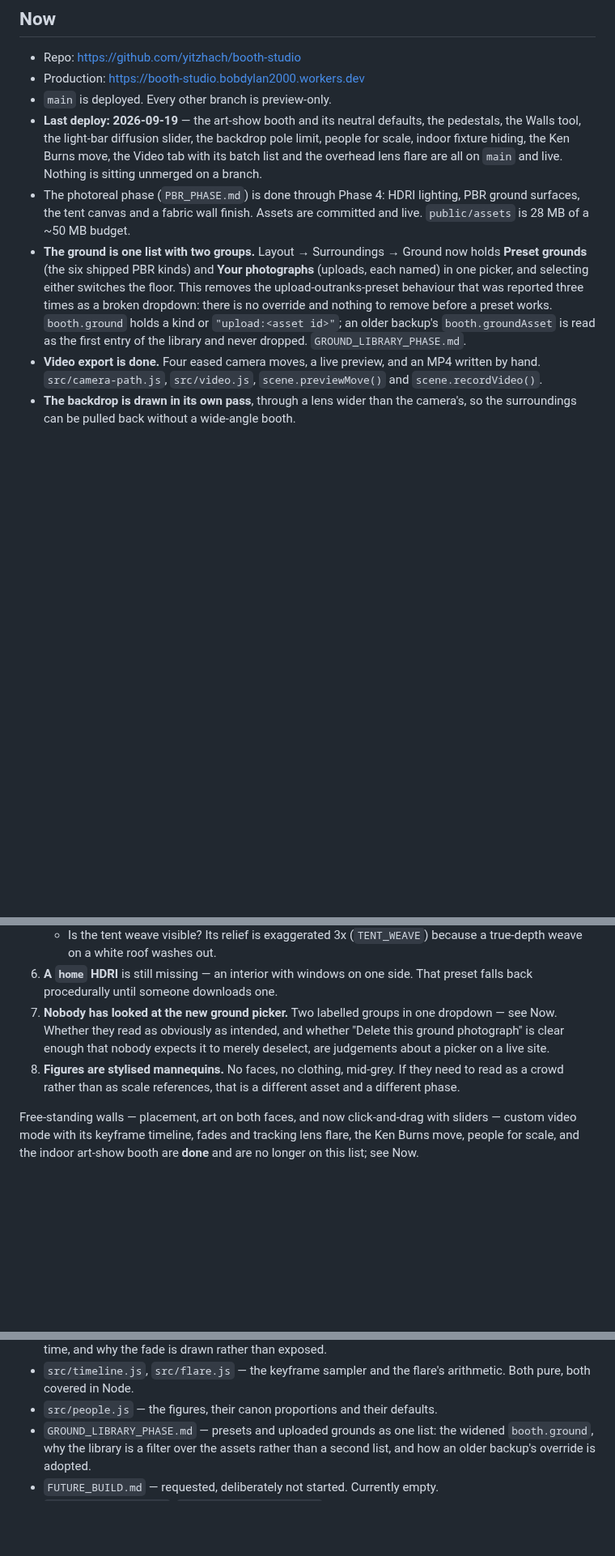
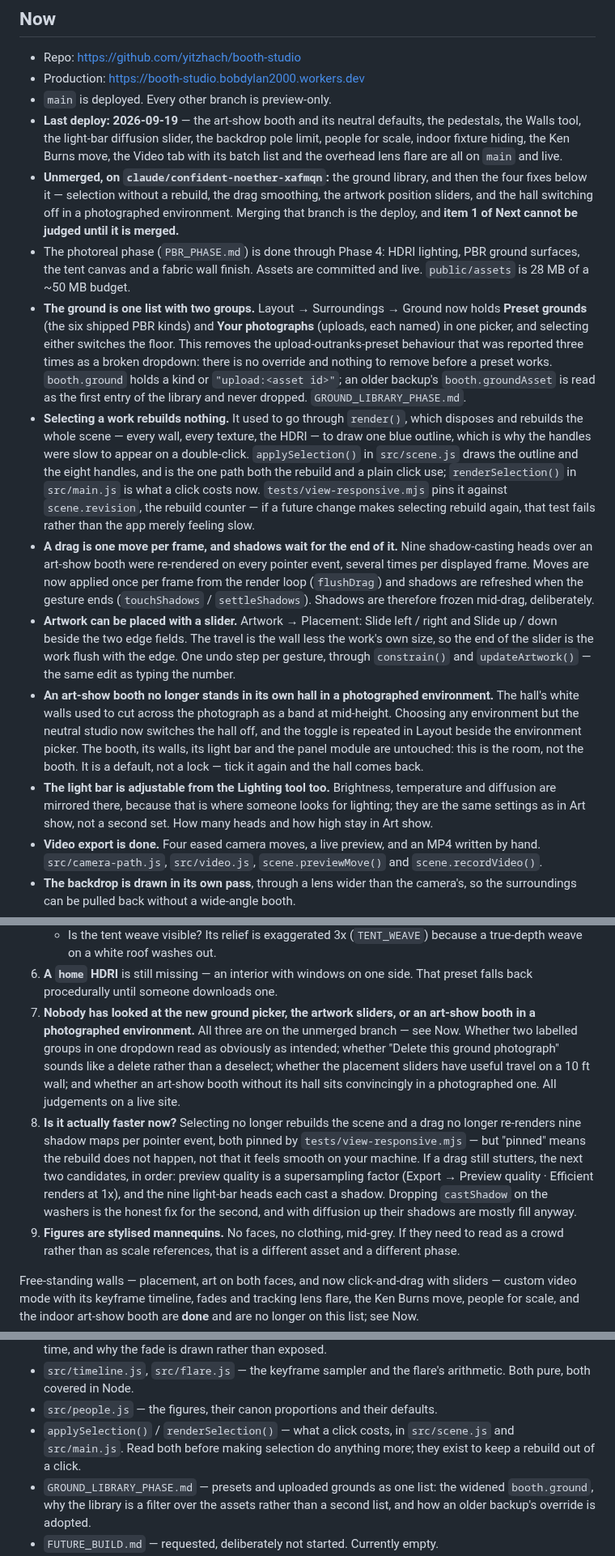
Before and after one commit to yitzhach/booth-studio, a Markdown page: HANDOFF.md, 3 parts joined by grey strips. Shown at 81% size. GitHub-like rendering; blank space fills up the shorter version.

Commit message:
Handoff: what a click costs, the artwork sliders and the hall in a photographed environment
Records the four fixes, the branch they are sitting on unmerged, and two
lessons from the test suite: an assertion that passed only because the app
was slow, and a temporary publicDir that was never actually served.

Co-Authored-By: Claude Opus 5 <noreply@anthropic.com>
Claude-Session: https://claude.ai/code/session_016BAGEub5dbzFbKFvzaC9Qy

```diff
--- a/HANDOFF.md
+++ b/HANDOFF.md
@@ -14,7 +14,12 @@ Extend it; do not rebuild it.
   the pedestals, the Walls tool, the light-bar diffusion slider, the backdrop
   pole limit, people for scale, indoor fixture hiding, the Ken Burns move, the
   Video tab with its batch list and the overhead lens flare are all on `main`
-  and live. Nothing is sitting unmerged on a branch.
+  and live.
+- **Unmerged, on `claude/confident-noether-xafmqn`:** the ground library, and
+  then the four fixes below it — selection without a rebuild, the drag
+  smoothing, the artwork position sliders, and the hall switching off in a
+  photographed environment. Merging that branch is the deploy, and **item 1
+  of Next cannot be judged until it is merged.**
 - The photoreal phase (`PBR_PHASE.md`) is done through Phase 4: HDRI lighting,
   PBR ground surfaces, the tent canvas and a fabric wall finish. Assets are
   committed and live. `public/assets` is 28 MB of a ~50 MB budget.
@@ -26,6 +31,37 @@ Extend it; do not rebuild it.
   nothing to remove before a preset works. `booth.ground` holds a kind or
   `"upload:<asset id>"`; an older backup's `booth.groundAsset` is read as the
   first entry of the library and never dropped. `GROUND_LIBRARY_PHASE.md`.
+- **Selecting a work rebuilds nothing.** It used to go through `render()`,
+  which disposes and rebuilds the whole scene — every wall, every texture, the
+  HDRI — to draw one blue outline, which is why the handles were slow to
+  appear on a double-click. `applySelection()` in `src/scene.js` draws the
+  outline and the eight handles, and is the one path both the rebuild and a
+  plain click use; `renderSelection()` in `src/main.js` is what a click costs
+  now. `tests/view-responsive.mjs` pins it against `scene.revision`, the
+  rebuild counter — if a future change makes selecting rebuild again, that
+  test fails rather than the app merely feeling slow.
+- **A drag is one move per frame, and shadows wait for the end of it.** Nine
+  shadow-casting heads over an art-show booth were re-rendered on every
+  pointer event, several times per displayed frame. Moves are now applied once
+  per frame from the render loop (`flushDrag`) and shadows are refreshed when
+  the gesture ends (`touchShadows` / `settleShadows`). Shadows are therefore
+  frozen mid-drag, deliberately.
+- **Artwork can be placed with a slider.** Artwork → Placement: Slide
+  left / right and Slide up / down beside the two edge fields. The travel is
+  the wall less the work's own size, so the end of the slider is the work
+  flush with the edge. One undo step per gesture, through `constrain()` and
+  `updateArtwork()` — the same edit as typing the number.
+- **An art-show booth no longer stands in its own hall in a photographed
+  environment.** The hall's white walls used to cut across the photograph as
+  a band at mid-height. Choosing any environment but the neutral studio now
+  switches the hall off, and the toggle is repeated in Layout beside the
+  environment picker. The booth, its walls, its light bar and the panel
+  module are untouched: this is the room, not the booth. It is a default, not
+  a lock — tick it again and the hall comes back.
+- **The light bar is adjustable from the Lighting tool too.** Brightness,
+  temperature and diffusion are mirrored there, because that is where someone
+  looks for lighting; they are the same settings as in Art show, not a second
+  set. How many heads and how high stay in Art show.
 - **Video export is done.** Four eased camera moves, a live preview, and an MP4
   written by hand. `src/camera-path.js`, `src/video.js`,
   `scene.previewMove()` and `scene.recordVideo()`.
@@ -210,11 +246,24 @@ Extend it; do not rebuild it.
      because a true-depth weave on a white roof washes out.
 6. **A `home` HDRI** is still missing — an interior with windows on one side.
    That preset falls back procedurally until someone downloads one.
-7. **Nobody has looked at the new ground picker.** Two labelled groups in one
-   dropdown — see Now. Whether they read as obviously as intended, and whether
-   "Delete this ground photograph" is clear enough that nobody expects it to
-   merely deselect, are judgements about a picker on a live site.
-8. **Figures are stylised mannequins.** No faces, no clothing, mid-grey. If
+7. **Nobody has looked at the new ground picker, the artwork sliders, or an
+   art-show booth in a photographed environment.** All three are on the
+   unmerged branch — see Now. Whether two labelled groups in one dropdown
+   read as obviously as intended; whether "Delete this ground photograph"
+   sounds like a delete rather than a deselect; whether the placement sliders
+   have useful travel on a 10 ft wall; and whether an art-show booth without
+   its hall sits convincingly in a photographed one. All judgements on a live
+   site.
+8. **Is it actually faster now?** Selecting no longer rebuilds the scene and a
+   drag no longer re-renders nine shadow maps per pointer event, both pinned
+   by `tests/view-responsive.mjs` — but "pinned" means the rebuild does not
+   happen, not that it feels smooth on your machine. If a drag still stutters,
+   the next two candidates, in order: preview quality is a supersampling
+   factor (Export → Preview quality · Efficient renders at 1x), and the nine
+   light-bar heads each cast a shadow. Dropping `castShadow` on the washers is
+   the honest fix for the second, and with diffusion up their shadows are
+   mostly fill anyway.
+9. **Figures are stylised mannequins.** No faces, no clothing, mid-grey. If
    they need to read as a crowd rather than as scale references, that is a
    different asset and a different phase.
 
@@ -464,6 +528,9 @@ hidden a failure once. Run each suite directly.
 - `src/timeline.js`, `src/flare.js` — the keyframe sampler and the flare's
   arithmetic. Both pure, both covered in Node.
 - `src/people.js` — the figures, their canon proportions and their defaults.
+- `applySelection()` / `renderSelection()` — what a click costs, in
+  `src/scene.js` and `src/main.js`. Read both before making selection do
+  anything more; they exist to keep a rebuild out of a click.
 - `GROUND_LIBRARY_PHASE.md` — presets and uploaded grounds as one list: the
   widened `booth.ground`, why the library is a filter over the assets rather
   than a second list, and how an older backup's override is adopted.
```
Also changed, not shown: other parts of HANDOFF.md (+16 -1 lines).
